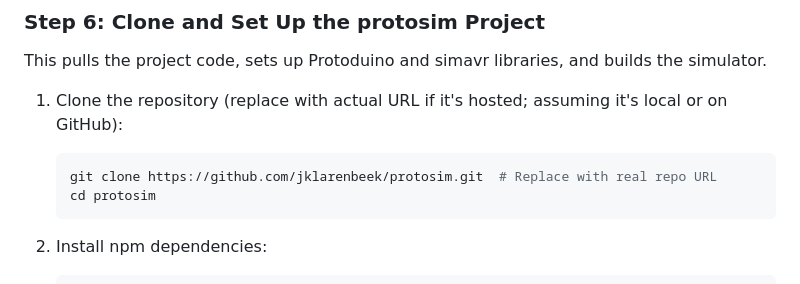
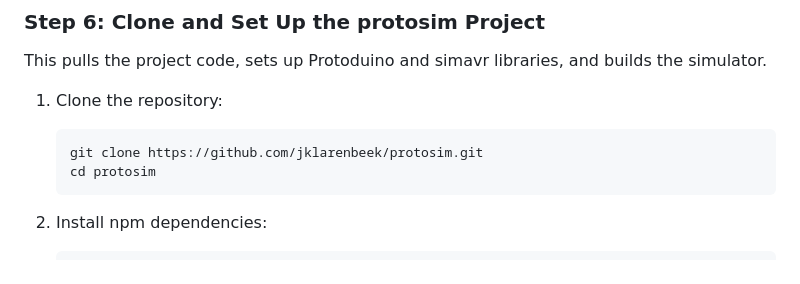
Before and after one commit to jklarenbeek/protosim, a Markdown page: ONBOARD.md, the part around the change. Drawn GitHub-style.

Commit message:
removed assumptions

````diff
--- a/ONBOARD.md
+++ b/ONBOARD.md
@@ -125,9 +125,9 @@ sudo apt install simavr -y
 ### Step 6: Clone and Set Up the protosim Project
 This pulls the project code, sets up Protoduino and simavr libraries, and builds the simulator.
 
-1. Clone the repository (replace with actual URL if it's hosted; assuming it's local or on GitHub):
+1. Clone the repository:
    ```bash
-   git clone https://github.com/jklarenbeek/protosim.git  # Replace with real repo URL
+   git clone https://github.com/jklarenbeek/protosim.git
    cd protosim
    ```
 
````
